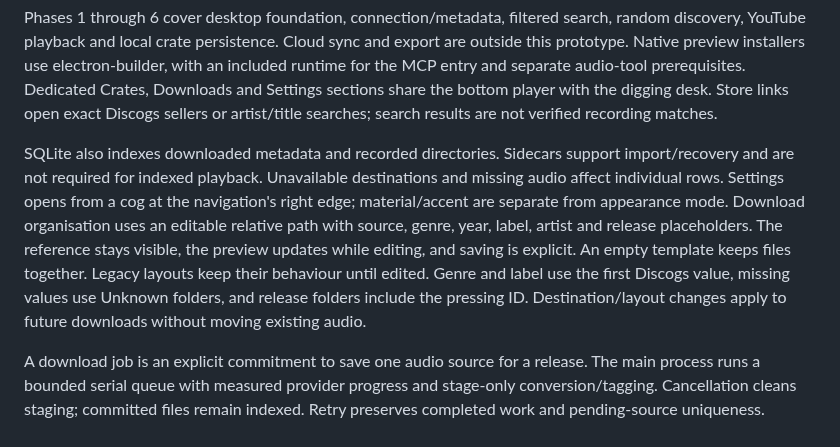
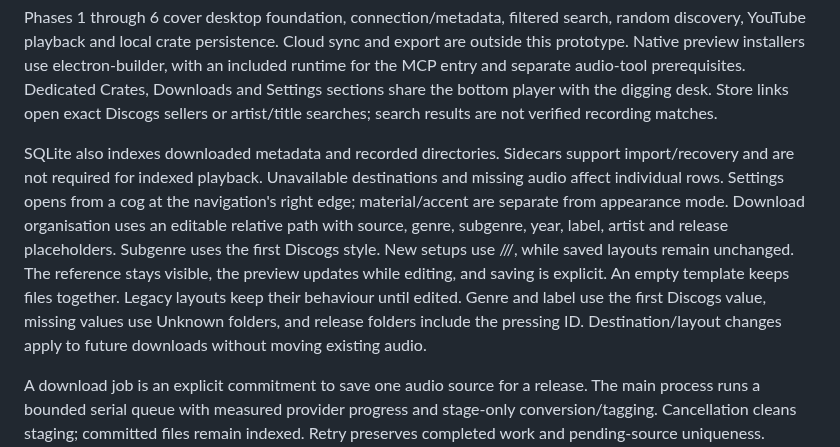
Before and after one commit to alexanderwanyoike/auto-digger, a Markdown page: CONTEXT.md, the part around the change. GitHub-like rendering.

Commit message:
docs: explain the default genre and subgenre folder hierarchy

```diff
--- a/CONTEXT.md
+++ b/CONTEXT.md
@@ -16,7 +16,7 @@ A connected account means Discogs verified a personal token for the current app
 
 Phases 1 through 6 cover desktop foundation, connection/metadata, filtered search, random discovery, YouTube playback and local crate persistence. Cloud sync and export are outside this prototype. Native preview installers use electron-builder, with an included runtime for the MCP entry and separate audio-tool prerequisites. Dedicated Crates, Downloads and Settings sections share the bottom player with the digging desk. Store links open exact Discogs sellers or artist/title searches; search results are not verified recording matches.
 
-SQLite also indexes downloaded metadata and recorded directories. Sidecars support import/recovery and are not required for indexed playback. Unavailable destinations and missing audio affect individual rows. Settings opens from a cog at the navigation's right edge; material/accent are separate from appearance mode. Download organisation uses an editable relative path with source, genre, year, label, artist and release placeholders. The reference stays visible, the preview updates while editing, and saving is explicit. An empty template keeps files together. Legacy layouts keep their behaviour until edited. Genre and label use the first Discogs value, missing values use Unknown folders, and release folders include the pressing ID. Destination/layout changes apply to future downloads without moving existing audio.
+SQLite also indexes downloaded metadata and recorded directories. Sidecars support import/recovery and are not required for indexed playback. Unavailable destinations and missing audio affect individual rows. Settings opens from a cog at the navigation's right edge; material/accent are separate from appearance mode. Download organisation uses an editable relative path with source, genre, subgenre, year, label, artist and release placeholders. Subgenre uses the first Discogs style. New setups use <source>/<genre>/<subgenre>/<year>, while saved layouts remain unchanged. The reference stays visible, the preview updates while editing, and saving is explicit. An empty template keeps files together. Legacy layouts keep their behaviour until edited. Genre and label use the first Discogs value, missing values use Unknown folders, and release folders include the pressing ID. Destination/layout changes apply to future downloads without moving existing audio.
 
 A download job is an explicit commitment to save one audio source for a release. The main process runs a bounded serial queue with measured provider progress and stage-only conversion/tagging. Cancellation cleans staging; committed files remain indexed. Retry preserves completed work and pending-source uniqueness. Whole-release saving uses the source-row assignments, makes missing/ambiguous tracks explicit and chooses at most one source per track. Pending queue history is in memory; durable audio is separate.
 
```
Also changed, not shown: docs/images/audio-folder-settings.png, 1 other file.
